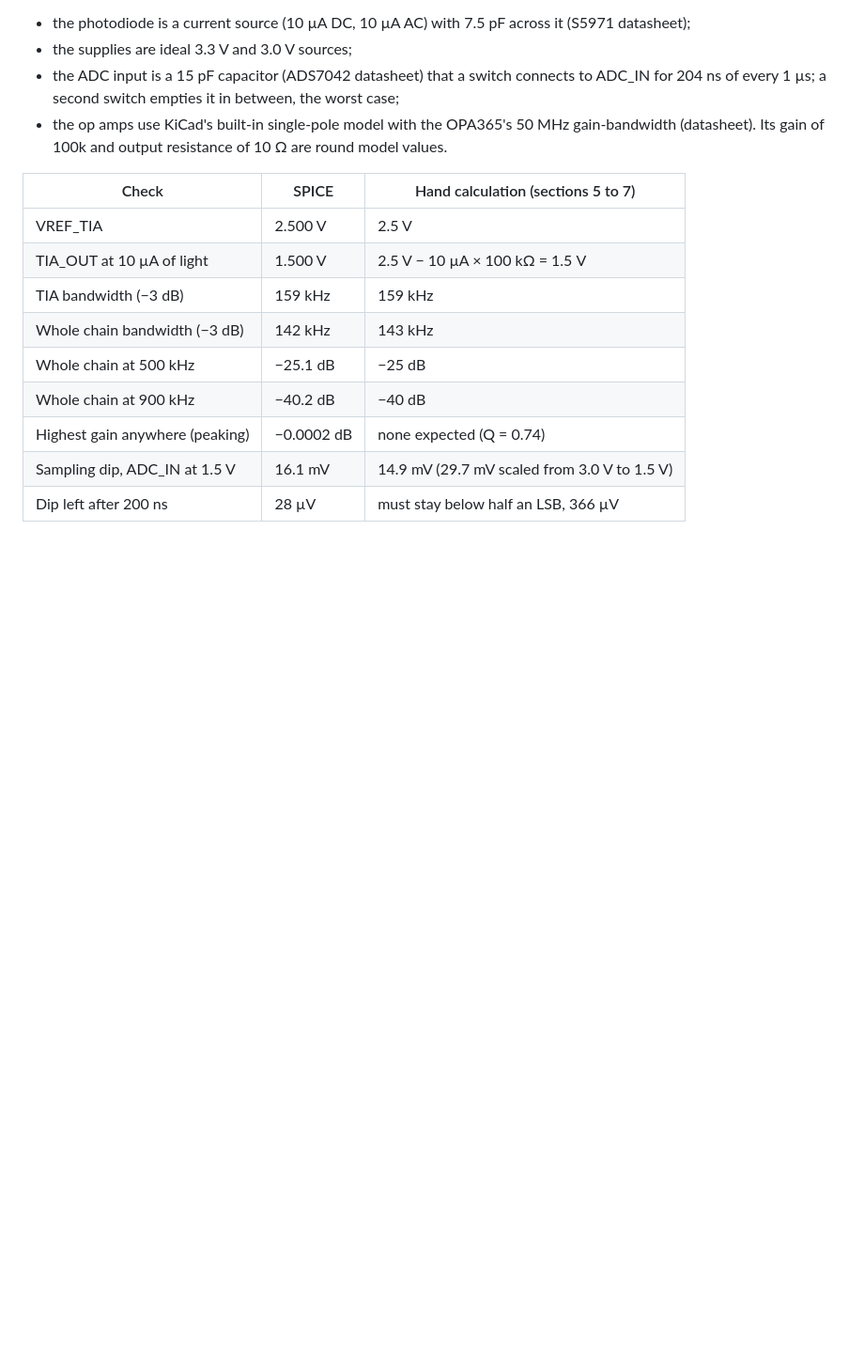
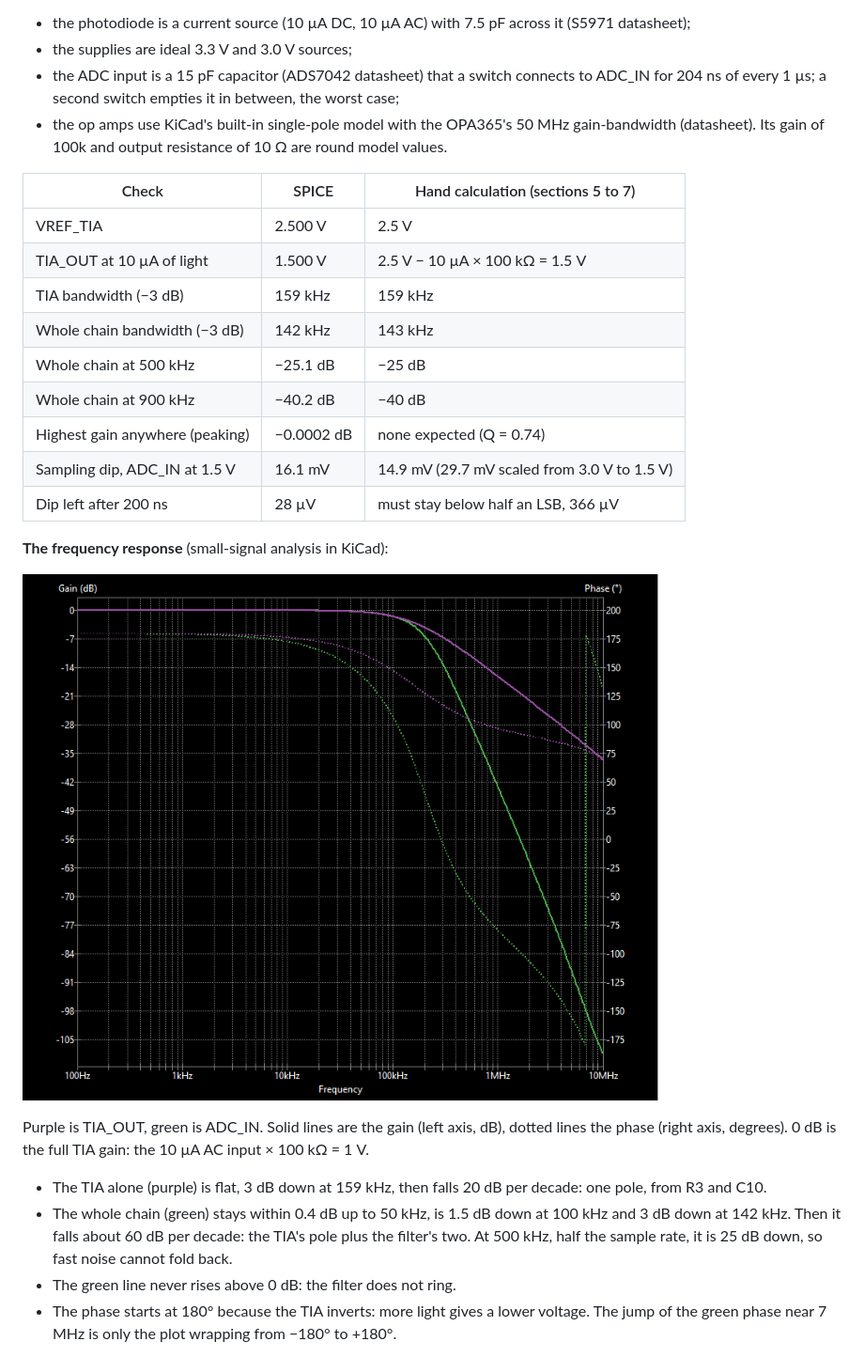
Before and after one commit to conductive-brain/PCB, a Markdown page: ORX_Lite_Receiver/docs/design_process.md, the part around one of its changes. Shown at 94% size. GitHub-like rendering; pictures changed too: ORX_Lite_Receiver/docs/figures/sim_ac.png (added); blank space fills up the shorter version.

```diff
--- a/ORX_Lite_Receiver/docs/design_process.md
+++ b/ORX_Lite_Receiver/docs/design_process.md
@@ -319,3 +319,18 @@ with simulation-only sources, run in KiCad 9 (ngspice):
 | Sampling dip, ADC_IN at 1.5 V | 16.1 mV | 14.9 mV (29.7 mV scaled from 3.0 V to 1.5 V) |
 | Dip left after 200 ns | 28 µV | must stay below half an LSB, 366 µV |
 
+**The frequency response** (small-signal analysis in KiCad):
+
+![Gain and phase of TIA_OUT and ADC_IN from 100 Hz to 10 MHz](figures/sim_ac.png)
+
+Purple is TIA_OUT, green is ADC_IN. Solid lines are the gain (left axis, dB), dotted lines the
+phase (right axis, degrees). 0 dB is the full TIA gain: the 10 µA AC input × 100 kΩ = 1 V.
+- The TIA alone (purple) is flat, 3 dB down at 159 kHz, then falls 20 dB per decade: one pole,
+  from R3 and C10.
+- The whole chain (green) stays within 0.4 dB up to 50 kHz, is 1.5 dB down at 100 kHz and 3 dB
+  down at 142 kHz. Then it falls about 60 dB per decade: the TIA's pole plus the filter's two.
+  At 500 kHz, half the sample rate, it is 25 dB down, so fast noise cannot fold back.
+- The green line never rises above 0 dB: the filter does not ring.
+- The phase starts at 180° because the TIA inverts: more light gives a lower voltage. The jump
+  of the green phase near 7 MHz is only the plot wrapping from −180° to +180°.
+
```
Also changed, not shown: other parts of ORX_Lite_Receiver/docs/design_process.md (+20 -0 lines), ORX_Lite_Receiver/README.md (+1 -1 lines), ORX_Lite_Receiver/docs/figures/sim_transient.png (added).
